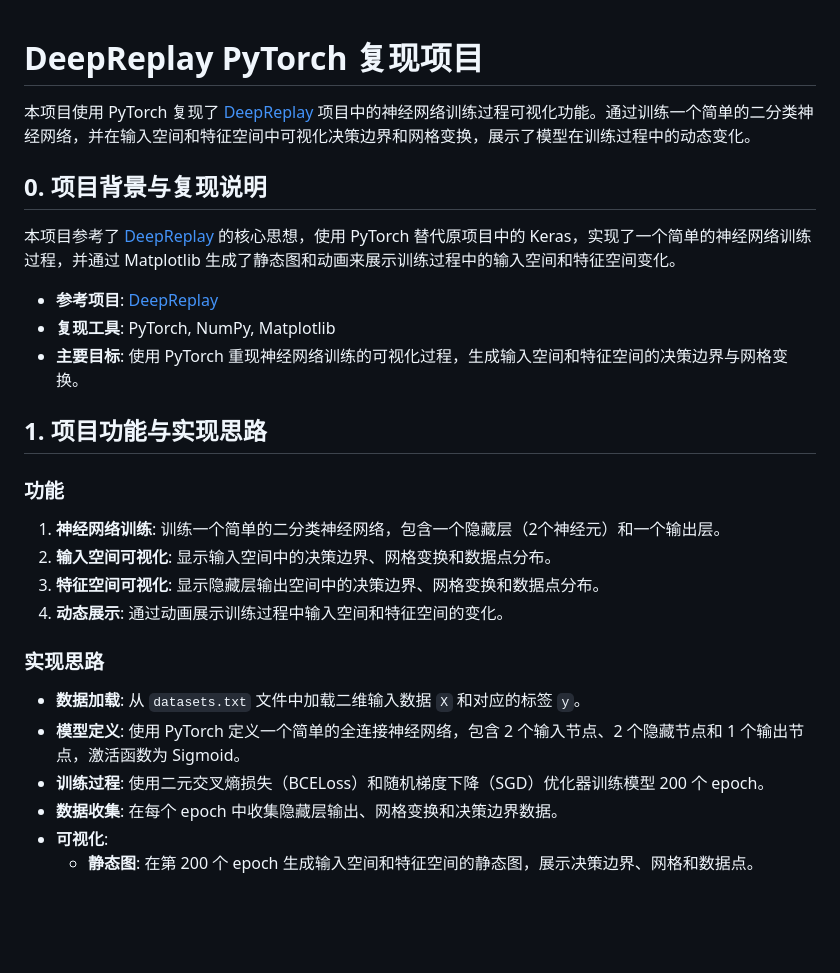
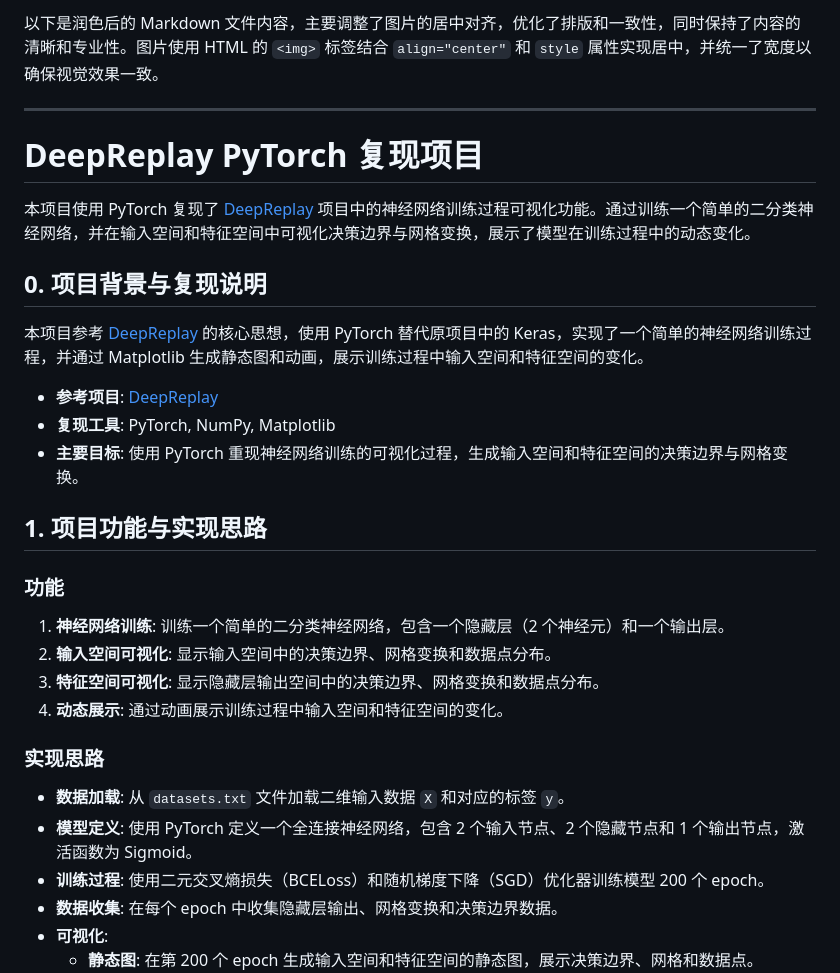
Before and after one commit to SaiWang-Neo/Deepreplay, a Markdown page: README.md, the part around the change printed below. GitHub-like rendering; blank space fills up the shorter version.

```diff
--- a/README.md
+++ b/README.md
@@ -1,12 +1,14 @@
+以下是润色后的 Markdown 文件内容，主要调整了图片的居中对齐，优化了排版和一致性，同时保持了内容的清晰和专业性。图片使用 HTML 的 `<img>` 标签结合 `align="center"` 和 `style` 属性实现居中，并统一了宽度以确保视觉效果一致。
 
+---
 
 # DeepReplay PyTorch 复现项目
 
-本项目使用 PyTorch 复现了 [DeepReplay](https://github.com/dvgodoy/deepreplay) 项目中的神经网络训练过程可视化功能。通过训练一个简单的二分类神经网络，并在输入空间和特征空间中可视化决策边界和网格变换，展示了模型在训练过程中的动态变化。
+本项目使用 PyTorch 复现了 [DeepReplay](https://github.com/dvgodoy/deepreplay) 项目中的神经网络训练过程可视化功能。通过训练一个简单的二分类神经网络，并在输入空间和特征空间中可视化决策边界与网格变换，展示了模型在训练过程中的动态变化。
 
 ## 0. 项目背景与复现说明
 
-本项目参考了 [DeepReplay](https://github.com/dvgodoy/deepreplay) 的核心思想，使用 PyTorch 替代原项目中的 Keras，实现了一个简单的神经网络训练过程，并通过 Matplotlib 生成了静态图和动画来展示训练过程中的输入空间和特征空间变化。
+本项目参考 [DeepReplay](https://github.com/dvgodoy/deepreplay) 的核心思想，使用 PyTorch 替代原项目中的 Keras，实现了一个简单的神经网络训练过程，并通过 Matplotlib 生成静态图和动画，展示训练过程中输入空间和特征空间的变化。
 
 - **参考项目**: [DeepReplay](https://github.com/dvgodoy/deepreplay)
 - **复现工具**: PyTorch, NumPy, Matplotlib
@@ -15,14 +17,14 @@
 ## 1. 项目功能与实现思路
 
 ### 功能
-1. **神经网络训练**: 训练一个简单的二分类神经网络，包含一个隐藏层（2个神经元）和一个输出层。
+1. **神经网络训练**: 训练一个简单的二分类神经网络，包含一个隐藏层（2 个神经元）和一个输出层。
 2. **输入空间可视化**: 显示输入空间中的决策边界、网格变换和数据点分布。
 3. **特征空间可视化**: 显示隐藏层输出空间中的决策边界、网格变换和数据点分布。
 4. **动态展示**: 通过动画展示训练过程中输入空间和特征空间的变化。
 
 ### 实现思路
-- **数据加载**: 从 `datasets.txt` 文件中加载二维输入数据 `X` 和对应的标签 `y`。
-- **模型定义**: 使用 PyTorch 定义一个简单的全连接神经网络，包含 2 个输入节点、2 个隐藏节点和 1 个输出节点，激活函数为 Sigmoid。
+- **数据加载**: 从 `datasets.txt` 文件加载二维输入数据 `X` 和对应的标签 `y`。
+- **模型定义**: 使用 PyTorch 定义一个全连接神经网络，包含 2 个输入节点、2 个隐藏节点和 1 个输出节点，激活函数为 Sigmoid。
 - **训练过程**: 使用二元交叉熵损失（BCELoss）和随机梯度下降（SGD）优化器训练模型 200 个 epoch。
 - **数据收集**: 在每个 epoch 中收集隐藏层输出、网格变换和决策边界数据。
 - **可视化**:
```
Also changed, not shown: other parts of README.md (+29 -23 lines).
